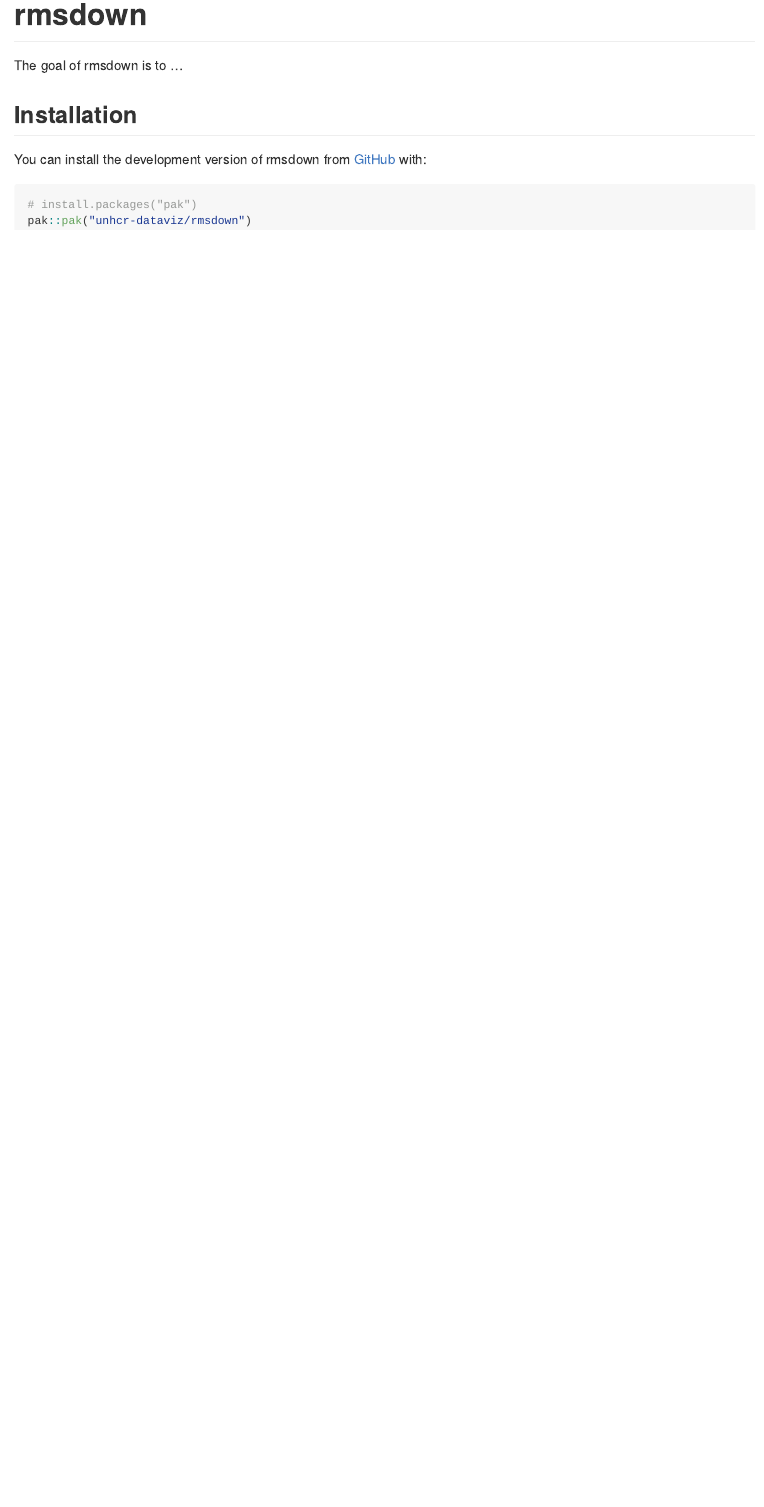
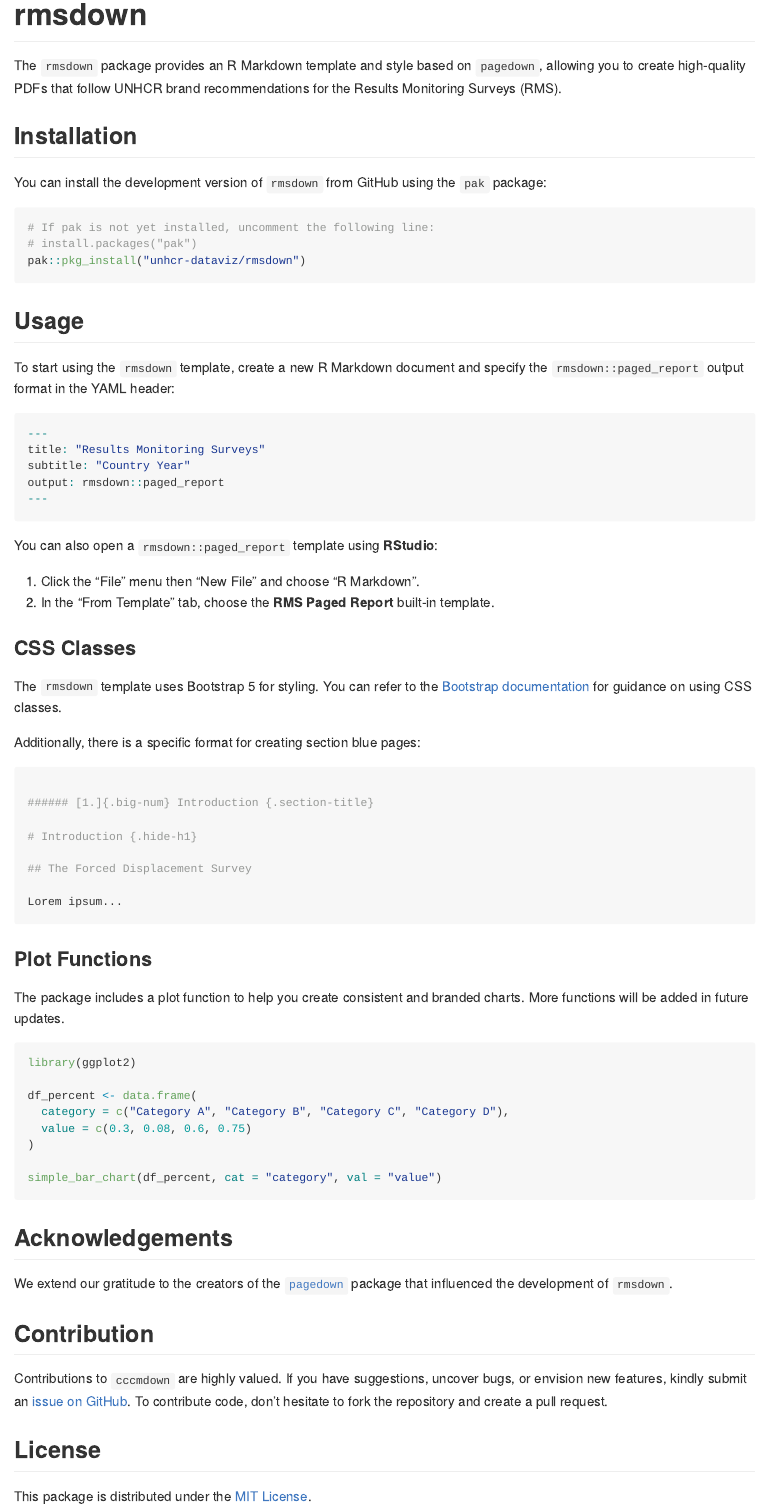
Before and after one commit to unhcr-dataviz/rmsdown, an R Markdown document (README.Rmd): the page in a window 1100 px wide, from its top. The pictures show the output file README.md that the author committed with the source, drawn offline in the style of GitHub; badge pictures from the web are left out.

Commit message:
add README

````diff
--- a/README.Rmd
+++ b/README.Rmd
@@ -19,13 +19,75 @@
 [![Lifecycle: experimental](https://img.shields.io/badge/lifecycle-experimental-orange.svg)](https://lifecycle.r-lib.org/articles/stages.html#experimental)
 <!-- badges: end -->
 
-The goal of rmsdown is to ...
+The `rmsdown` package provides an R Markdown template and style based on `pagedown`, allowing you to create high-quality PDFs that follow UNHCR brand recommendations for the Results Monitoring Surveys (RMS).
 
 ## Installation
 
-You can install the development version of rmsdown from [GitHub](https://github.com/) with:
+You can install the development version of `rmsdown` from GitHub using the `pak` package:
 
-``` r
+```{r, eval = FALSE}
+# If pak is not yet installed, uncomment the following line:
 # install.packages("pak")
-pak::pak("unhcr-dataviz/rmsdown")
+pak::pkg_install("unhcr-dataviz/rmsdown")
 ```
+## Usage
+
+To start using the `rmsdown` template, create a new R Markdown document and specify the `rmsdown::paged_report` output format in the YAML header:
+
+```{r, eval = FALSE}
+---
+title: "Results Monitoring Surveys"
+subtitle: "Country Year"
+output: rmsdown::paged_report
+---
+```
+
+You can also open a `rmsdown::paged_report` template using **RStudio**:
+
+1. Click the "File" menu then "New File" and choose "R Markdown".
+2. In the "From Template" tab, choose the **RMS Paged Report** built-in template.
+
+### CSS Classes
+
+The `rmsdown` template uses Bootstrap 5 for styling. You can refer to the [Bootstrap documentation](https://getbootstrap.com/docs/5.3/getting-started/introduction/) for guidance on using CSS classes.
+
+Additionally, there is a specific format for creating section blue pages:
+
+```{r, eval = FALSE}
+
+###### [1.]{.big-num} Introduction {.section-title}
+
+# Introduction {.hide-h1}
+
+## The Forced Displacement Survey
+
+Lorem ipsum...
+
+```
+
+### Plot Functions
+
+The package includes a plot function to help you create consistent and branded charts. More functions will be added in future updates.
+
+```{r, eval = FALSE}
+library(ggplot2)
+
+df_percent <- data.frame(
+  category = c("Category A", "Category B", "Category C", "Category D"),
+  value = c(0.3, 0.08, 0.6, 0.75)
+)
+
+simple_bar_chart(df_percent, cat = "category", val = "value")
+```
+
+## Acknowledgements
+
+We extend our gratitude to the creators of the [`pagedown`](https://github.com/rstudio/pagedown) package that influenced the development of `rmsdown`.
+
+## Contribution
+
+Contributions to `cccmdown` are highly valued. If you have suggestions, uncover bugs, or envision new features, kindly submit an [issue on GitHub](https://github.com/unhcr-dataviz/rmsdown/issues). To contribute code, don't hesitate to fork the repository and create a pull request.
+
+## License
+
+This package is distributed under the [MIT License](https://github.com/unhcr-dataviz/rmsdown/blob/master/LICENSE.md).
````
Also changed, not shown: README.md.
